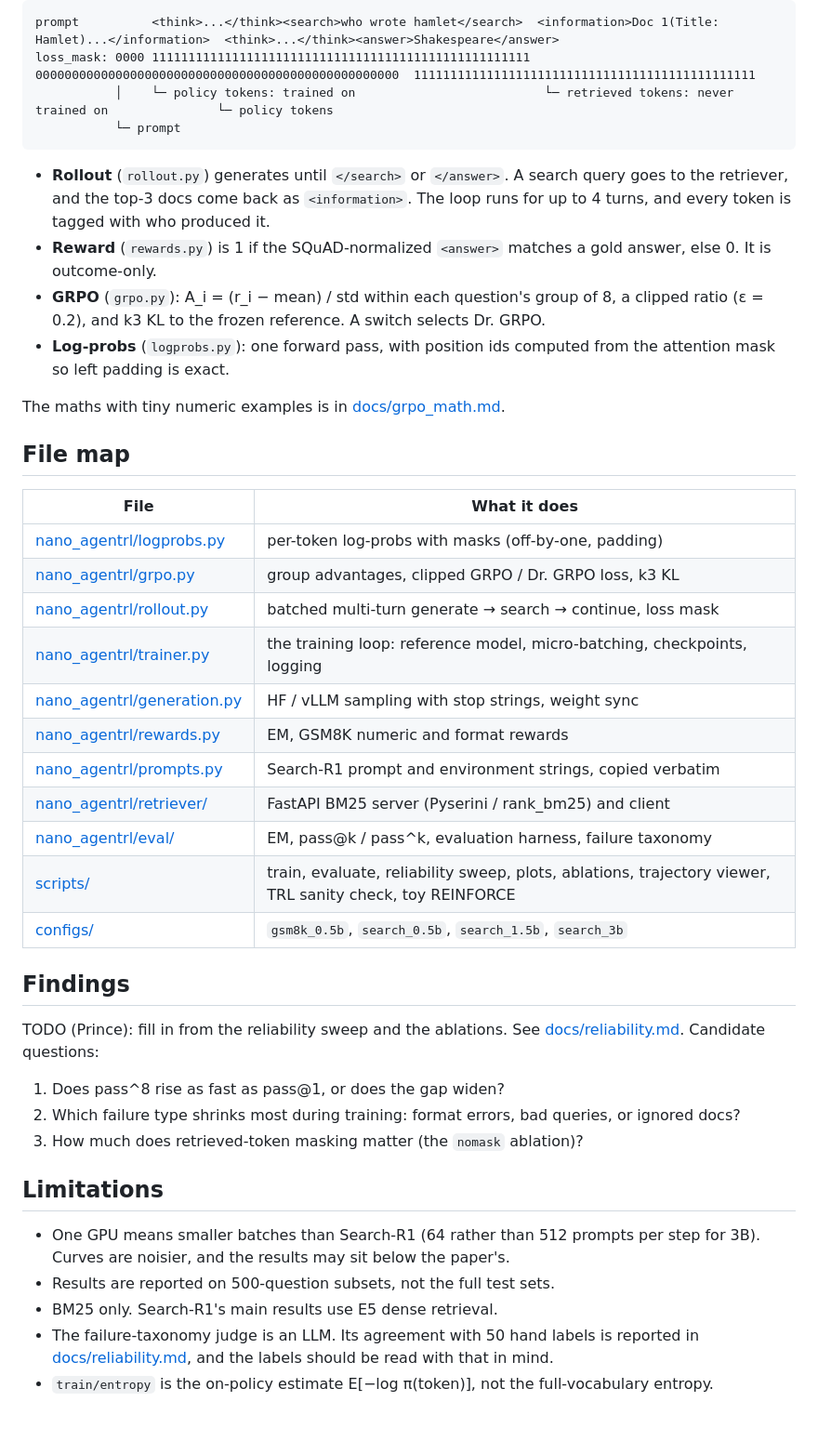
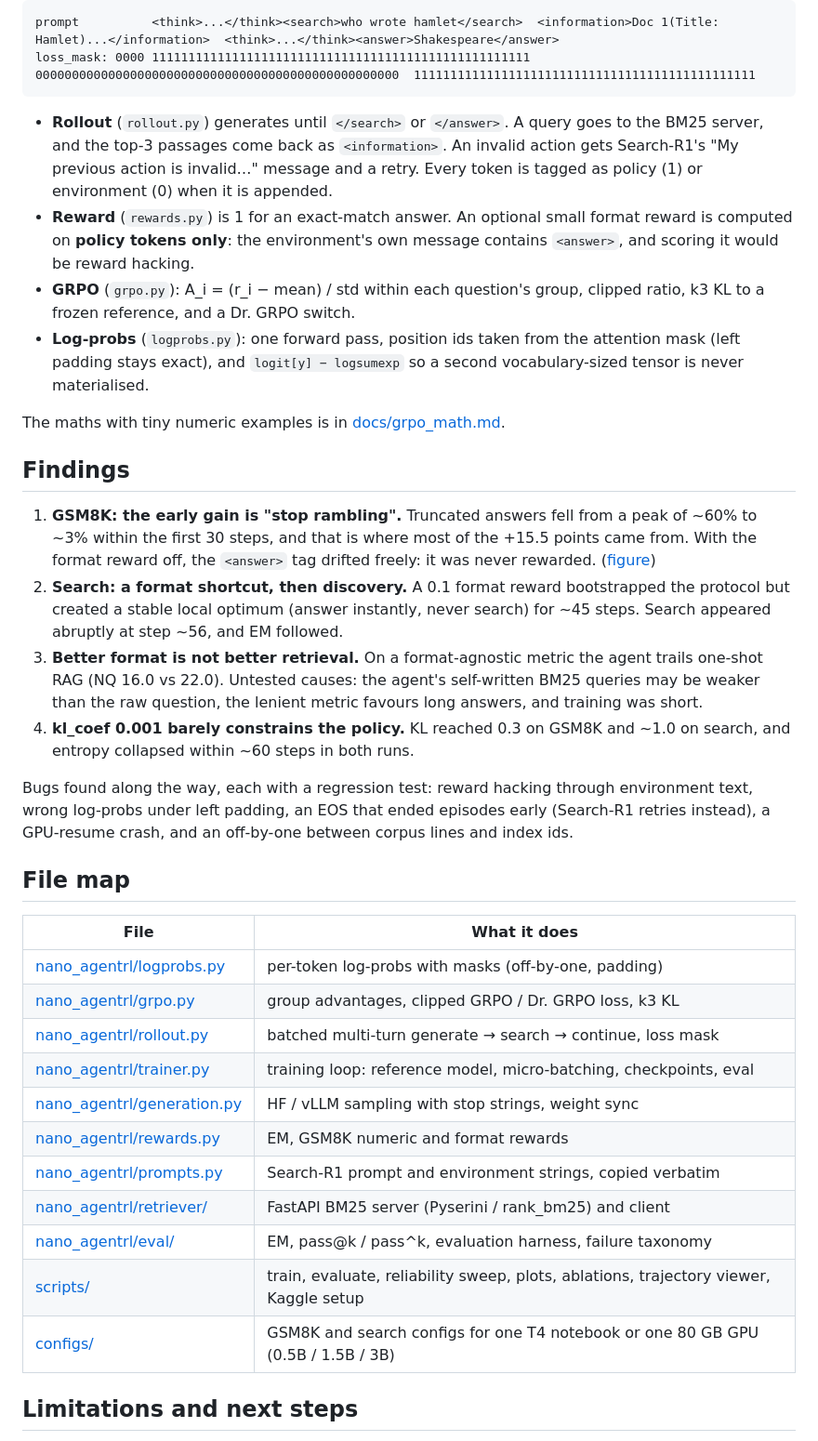
Before and after one commit to PRINCE2-AI/nano-agentrl, a Markdown page: README.md, the part around one of its changes. Shown at 93% size. Rendered like a GitHub page.

Commit message:
README, blog and report updated with real Kaggle results (GSM8K 32.4->47.9; search EM 13.0/19.6 vs RAG)
Co-Authored-By: Claude Opus 5.5 <noreply@anthropic.com>

````diff
--- a/README.md
+++ b/README.md
@@ -65,21 +108,42 @@ are trained on:
 ```
 prompt          <think>...</think><search>who wrote hamlet</search>  <information>Doc 1(Title: Hamlet)...</information>  <think>...</think><answer>Shakespeare</answer>
 loss_mask: 0000 1111111111111111111111111111111111111111111111111111  00000000000000000000000000000000000000000000000000  11111111111111111111111111111111111111111111111
-           │    └─ policy tokens: trained on                          └─ retrieved tokens: never trained on               └─ policy tokens
-           └─ prompt
 ```
 
-- **Rollout** (`rollout.py`) generates until `</search>` or `</answer>`. A search query goes
-  to the retriever, and the top-3 docs come back as `<information>`. The loop runs for up
-  to 4 turns, and every token is tagged with who produced it.
-- **Reward** (`rewards.py`) is 1 if the SQuAD-normalized `<answer>` matches a gold answer,
-  else 0. It is outcome-only.
-- **GRPO** (`grpo.py`): A_i = (r_i − mean) / std within each question's group of 8, a
-  clipped ratio (ε = 0.2), and k3 KL to the frozen reference. A switch selects Dr. GRPO.
-- **Log-probs** (`logprobs.py`): one forward pass, with position ids computed from the
-  attention mask so left padding is exact.
+- **Rollout** (`rollout.py`) generates until `</search>` or `</answer>`. A query goes to the
+  BM25 server, and the top-3 passages come back as `<information>`. An invalid action gets
+  Search-R1's "My previous action is invalid…" message and a retry. Every token is tagged
+  as policy (1) or environment (0) when it is appended.
+- **Reward** (`rewards.py`) is 1 for an exact-match answer. An optional small format
+  reward is computed on **policy tokens only**: the environment's own message contains
+  `<answer>`, and scoring it would be reward hacking.
+- **GRPO** (`grpo.py`): A_i = (r_i − mean) / std within each question's group, clipped
+  ratio, k3 KL to a frozen reference, and a Dr. GRPO switch.
+- **Log-probs** (`logprobs.py`): one forward pass, position ids taken from the attention
+  mask (left padding stays exact), and `logit[y] − logsumexp` so a second
+  vocabulary-sized tensor is never materialised.
 
 The maths with tiny numeric examples is in [docs/grpo_math.md](docs/grpo_math.md).
+
+## Findings
+
+1. **GSM8K: the early gain is "stop rambling".** Truncated answers fell from a peak of ~60% to ~3%
+   within the first 30 steps, and that is where most of the +15.5 points came from. With the format
+   reward off, the `<answer>` tag drifted freely: it was never rewarded.
+   ([figure](docs/figures/gsm8k_0.5b_t4/fig6_training_dynamics.png))
+2. **Search: a format shortcut, then discovery.** A 0.1 format reward bootstrapped the
+   protocol but created a stable local optimum (answer instantly, never search) for
+   ~45 steps. Search appeared abruptly at step ~56, and EM followed.
+3. **Better format is not better retrieval.** On a format-agnostic metric the agent trails
+   one-shot RAG (NQ 16.0 vs 22.0). Untested causes: the agent's self-written BM25 queries
+   may be weaker than the raw question, the lenient metric favours long answers, and
+   training was short.
+4. **kl_coef 0.001 barely constrains the policy.** KL reached 0.3 on GSM8K and ~1.0 on
+   search, and entropy collapsed within ~60 steps in both runs.
+
+Bugs found along the way, each with a regression test: reward hacking through environment
+text, wrong log-probs under left padding, an EOS that ended episodes early (Search-R1
+retries instead), a GPU-resume crash, and an off-by-one between corpus lines and index ids.
 
 ## File map
 
@@ -88,32 +152,14 @@ The maths with tiny numeric examples is in [docs/grpo_math.md](docs/grpo_math.md
 | [nano_agentrl/logprobs.py](nano_agentrl/logprobs.py) | per-token log-probs with masks (off-by-one, padding) |
 | [nano_agentrl/grpo.py](nano_agentrl/grpo.py) | group advantages, clipped GRPO / Dr. GRPO loss, k3 KL |
 | [nano_agentrl/rollout.py](nano_agentrl/rollout.py) | batched multi-turn generate → search → continue, loss mask |
-| [nano_agentrl/trainer.py](nano_agentrl/trainer.py) | the training loop: reference model, micro-batching, checkpoints, logging |
+| [nano_agentrl/trainer.py](nano_agentrl/trainer.py) | training loop: reference model, micro-batching, checkpoints, eval |
 | [nano_agentrl/generation.py](nano_agentrl/generation.py) | HF / vLLM sampling with stop strings, weight sync |
 | [nano_agentrl/rewards.py](nano_agentrl/rewards.py) | EM, GSM8K numeric and format rewards |
 | [nano_agentrl/prompts.py](nano_agentrl/prompts.py) | Search-R1 prompt and environment strings, copied verbatim |
 | [nano_agentrl/retriever/](nano_agentrl/retriever/) | FastAPI BM25 server (Pyserini / rank_bm25) and client |
 | [nano_agentrl/eval/](nano_agentrl/eval/) | EM, pass@k / pass^k, evaluation harness, failure taxonomy |
-| [scripts/](scripts/) | train, evaluate, reliability sweep, plots, ablations, trajectory viewer, TRL sanity check, toy REINFORCE |
-| [configs/](configs/) | `gsm8k_0.5b`, `search_0.5b`, `search_1.5b`, `search_3b` |
+| [scripts/](scripts/) | train, evaluate, reliability sweep, plots, ablations, trajectory viewer, Kaggle setup |
+| [configs/](configs/) | GSM8K and search configs for one T4 notebook or one 80 GB GPU (0.5B / 1.5B / 3B) |
 
-## Findings
+## Limitations and next steps
 
-TODO (Prince): fill in from the reliability sweep and the ablations. See
-[docs/reliability.md](docs/reliability.md). Candidate questions:
-
-1. Does pass^8 rise as fast as pass@1, or does the gap widen?
-2. Which failure type shrinks most during training: format errors, bad queries, or ignored
-   docs?
-3. How much does retrieved-token masking matter (the `nomask` ablation)?
-
-## Limitations
-
-- One GPU means smaller batches than Search-R1 (64 rather than 512 prompts per step for 3B).
-  Curves are noisier, and the results may sit below the paper's.
-- Results are reported on 500-question subsets, not the full test sets.
-- BM25 only. Search-R1's main results use E5 dense retrieval.
-- The failure-taxonomy judge is an LLM. Its agreement with 50 hand labels is reported in
-  [docs/reliability.md](docs/reliability.md), and the labels should be read with that in mind.
-- `train/entropy` is the on-policy estimate E[−log π(token)], not the full-vocabulary entropy.
-
````
Also changed, not shown: other parts of README.md (+80 -61 lines), docs/blog.md (+26 -8 lines).
